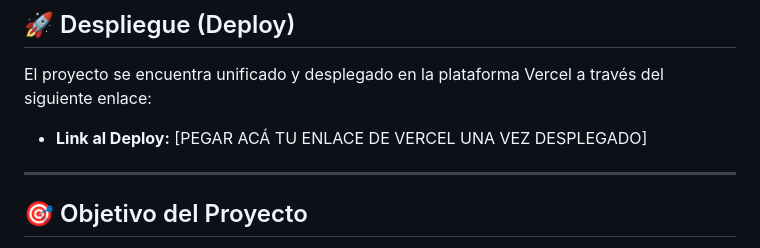
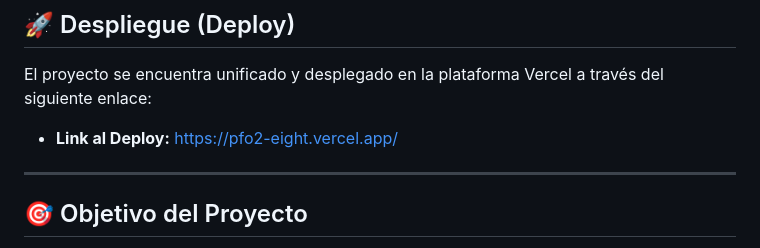
Before and after one commit to rdbergeruser-stack/Pfo2, a Markdown page: README.md, the part around the change. GitHub-like rendering.

Commit message:
Actualizacion: Link de deploy final agregado

```diff
--- a/README.md
+++ b/README.md
@@ -10,7 +10,7 @@
 
 ## 🚀 Despliegue (Deploy)
 El proyecto se encuentra unificado y desplegado en la plataforma Vercel a través del siguiente enlace:
-* **Link al Deploy:** [PEGAR ACÁ TU ENLACE DE VERCEL UNA VEZ DESPLEGADO]
+* **Link al Deploy:** https://pfo2-eight.vercel.app/
 
 ---
 
```
